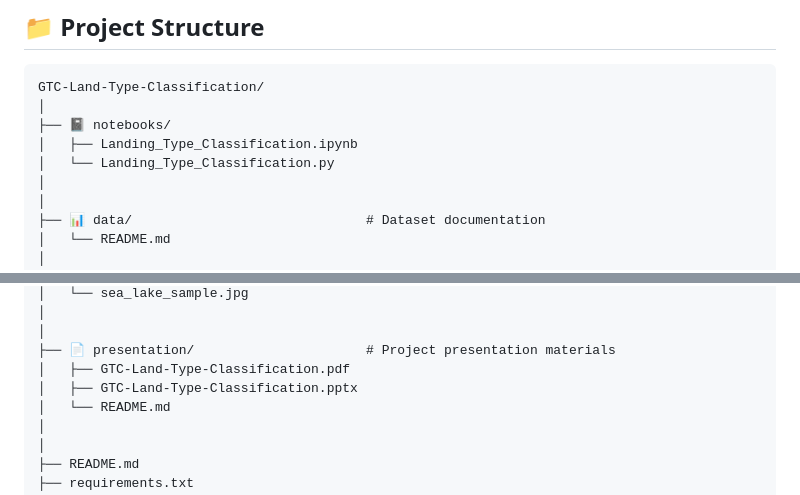
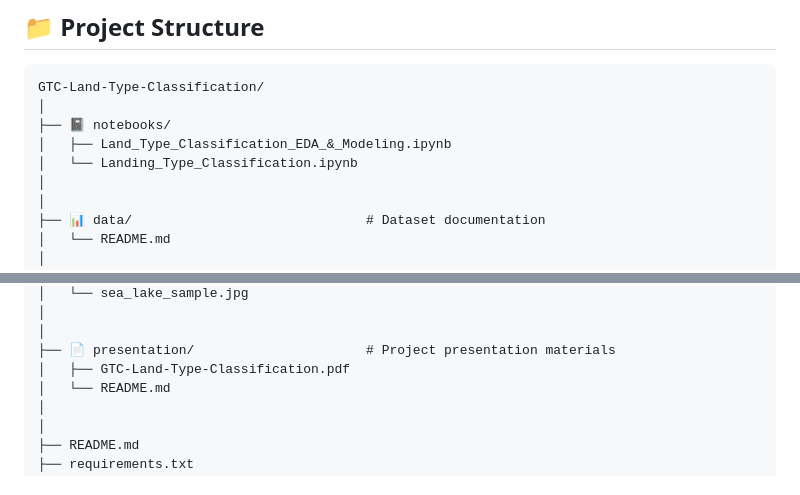
Before and after one commit to AhmedMaherAbdRabbo/GTC-Land-Type-Classification, a Markdown page: README.md, 2 parts joined by grey strips. Drawn GitHub-style.

```diff
--- a/README.md
+++ b/README.md
@@ -78,8 +78,8 @@ graph TD
 GTC-Land-Type-Classification/
 │
 ├── 📓 notebooks/
-│   ├── Landing_Type_Classification.ipynb
-│   └── Landing_Type_Classification.py
+│   ├── Land_Type_Classification_EDA_&_Modeling.ipynb
+│   └── Landing_Type_Classification.ipynb
 │
 │
 ├── 📊 data/                              # Dataset documentation
@@ -120,7 +120,6 @@ GTC-Land-Type-Classification/
 │
 ├── 📄 presentation/                      # Project presentation materials
 │   ├── GTC-Land-Type-Classification.pdf
-│   ├── GTC-Land-Type-Classification.pptx
 │   └── README.md
 │
 │
```
